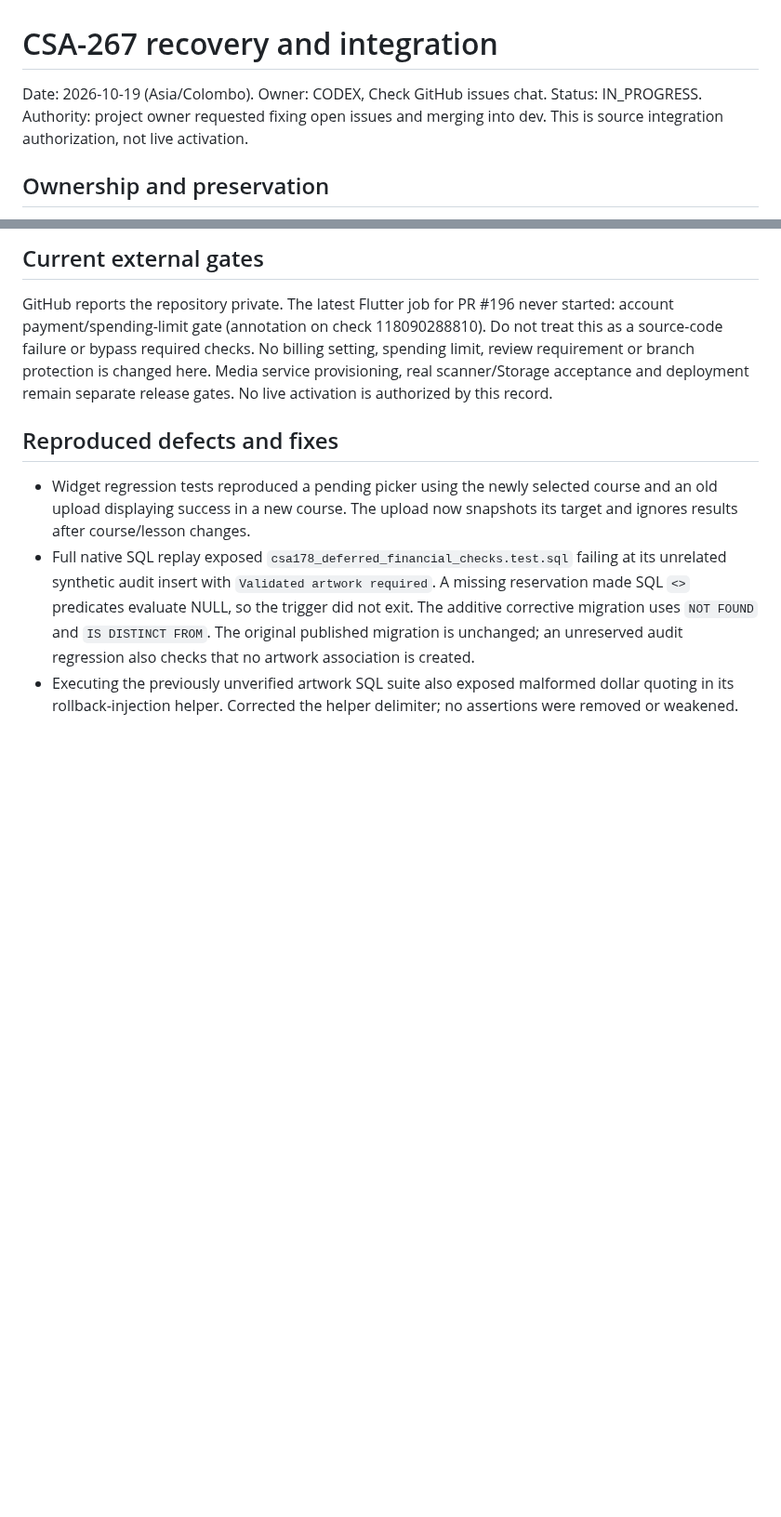
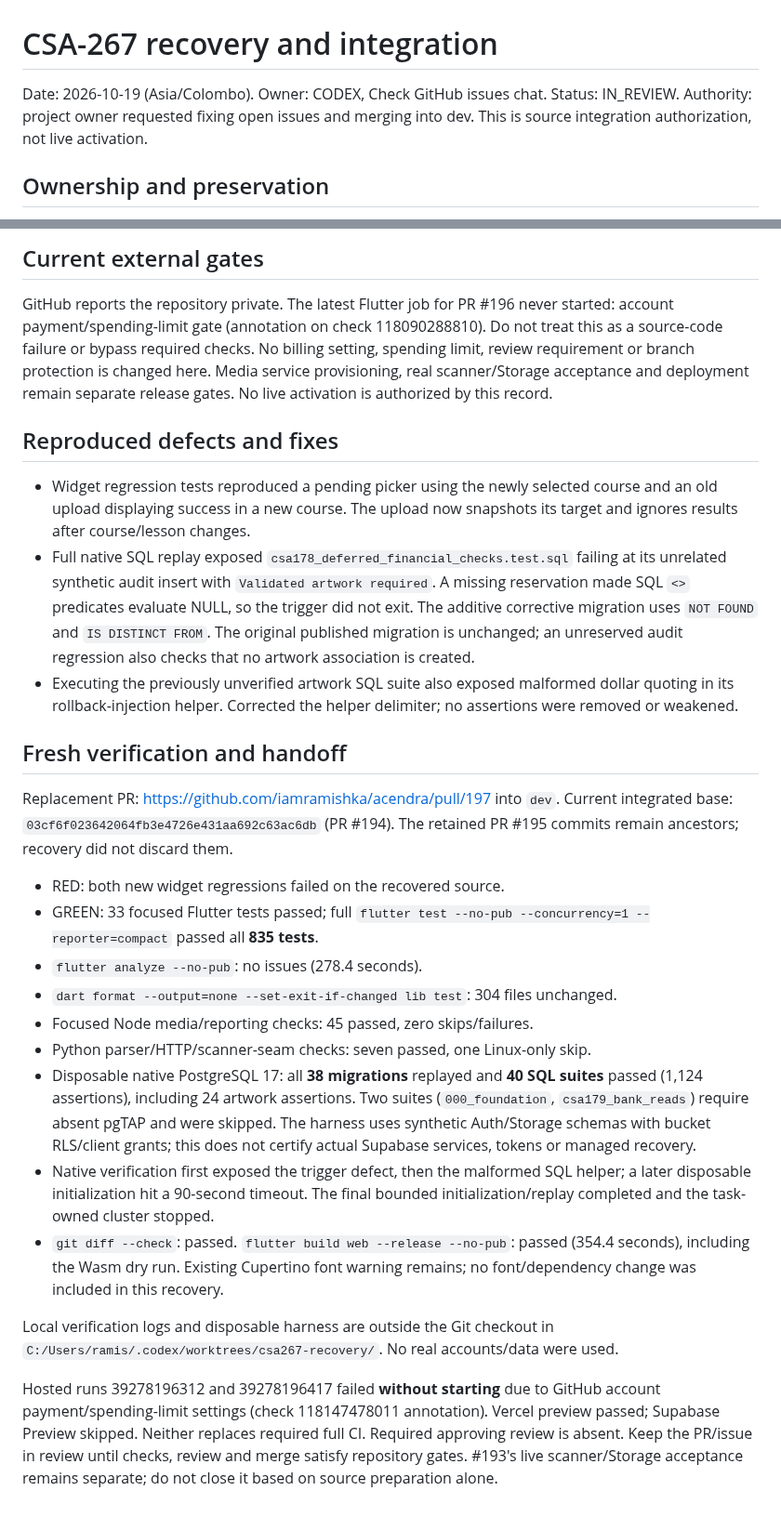
Before and after one commit to iamramishka/acendra, a Markdown page: docs/tasks/CSA-267-RECOVERY.md, 2 parts joined by grey strips. Shown at 93% size. Rendered like a GitHub page; blank space fills up the shorter version.

Commit message:
docs(csa-267): record verified recovery and migration release gates

```diff
--- a/docs/tasks/CSA-267-RECOVERY.md
+++ b/docs/tasks/CSA-267-RECOVERY.md
@@ -1,7 +1,7 @@
 # CSA-267 recovery and integration
 
 Date: 2026-10-19 (Asia/Colombo). Owner: CODEX, Check GitHub issues chat.
-Status: IN_PROGRESS. Authority: project owner requested fixing open issues and
+Status: IN_REVIEW. Authority: project owner requested fixing open issues and
 merging into dev. This is source integration authorization, not live activation.
 
 ## Ownership and preservation
@@ -51,3 +51,38 @@ separate release gates. No live activation is authorized by this record.
 - Executing the previously unverified artwork SQL suite also exposed malformed
   dollar quoting in its rollback-injection helper. Corrected the helper delimiter;
   no assertions were removed or weakened.
+
+## Fresh verification and handoff
+
+Replacement PR: https://github.com/iamramishka/acendra/pull/197 into `dev`.
+Current integrated base: `03cf6f023642064fb3e4726e431aa692c63ac6db` (PR #194).
+The retained PR #195 commits remain ancestors; recovery did not discard them.
+
+- RED: both new widget regressions failed on the recovered source.
+- GREEN: 33 focused Flutter tests passed; full `flutter test --no-pub
+  --concurrency=1 --reporter=compact` passed all **835 tests**.
+- `flutter analyze --no-pub`: no issues (278.4 seconds).
+- `dart format --output=none --set-exit-if-changed lib test`: 304 files unchanged.
+- Focused Node media/reporting checks: 45 passed, zero skips/failures.
+- Python parser/HTTP/scanner-seam checks: seven passed, one Linux-only skip.
+- Disposable native PostgreSQL 17: all **38 migrations** replayed and **40 SQL
+  suites** passed (1,124 assertions), including 24 artwork assertions. Two suites
+  (`000_foundation`, `csa179_bank_reads`) require absent pgTAP and were skipped.
+  The harness uses synthetic Auth/Storage schemas with bucket RLS/client grants;
+  this does not certify actual Supabase services, tokens or managed recovery.
+- Native verification first exposed the trigger defect, then the malformed SQL
+  helper; a later disposable initialization hit a 90-second timeout. The final
+  bounded initialization/replay completed and the task-owned cluster stopped.
+- `git diff --check`: passed. `flutter build web --release --no-pub`: passed
+  (354.4 seconds), including the Wasm dry run. Existing Cupertino font warning
+  remains; no font/dependency change was included in this recovery.
+
+Local verification logs and disposable harness are outside the Git checkout in
+`C:/Users/ramis/.codex/worktrees/csa267-recovery/`. No real accounts/data were used.
+
+Hosted runs 39278196312 and 39278196417 failed **without starting** due to GitHub
+account payment/spending-limit settings (check 118147478011 annotation). Vercel
+preview passed; Supabase Preview skipped. Neither replaces required full CI.
+Required approving review is absent. Keep the PR/issue in review until checks,
+review and merge satisfy repository gates. #193's live scanner/Storage acceptance
+remains separate; do not close it based on source preparation alone.
```
Also changed, not shown: docs/deployment/CSA-267-MEDIA-INSPECTOR.md (+5 -0 lines).
